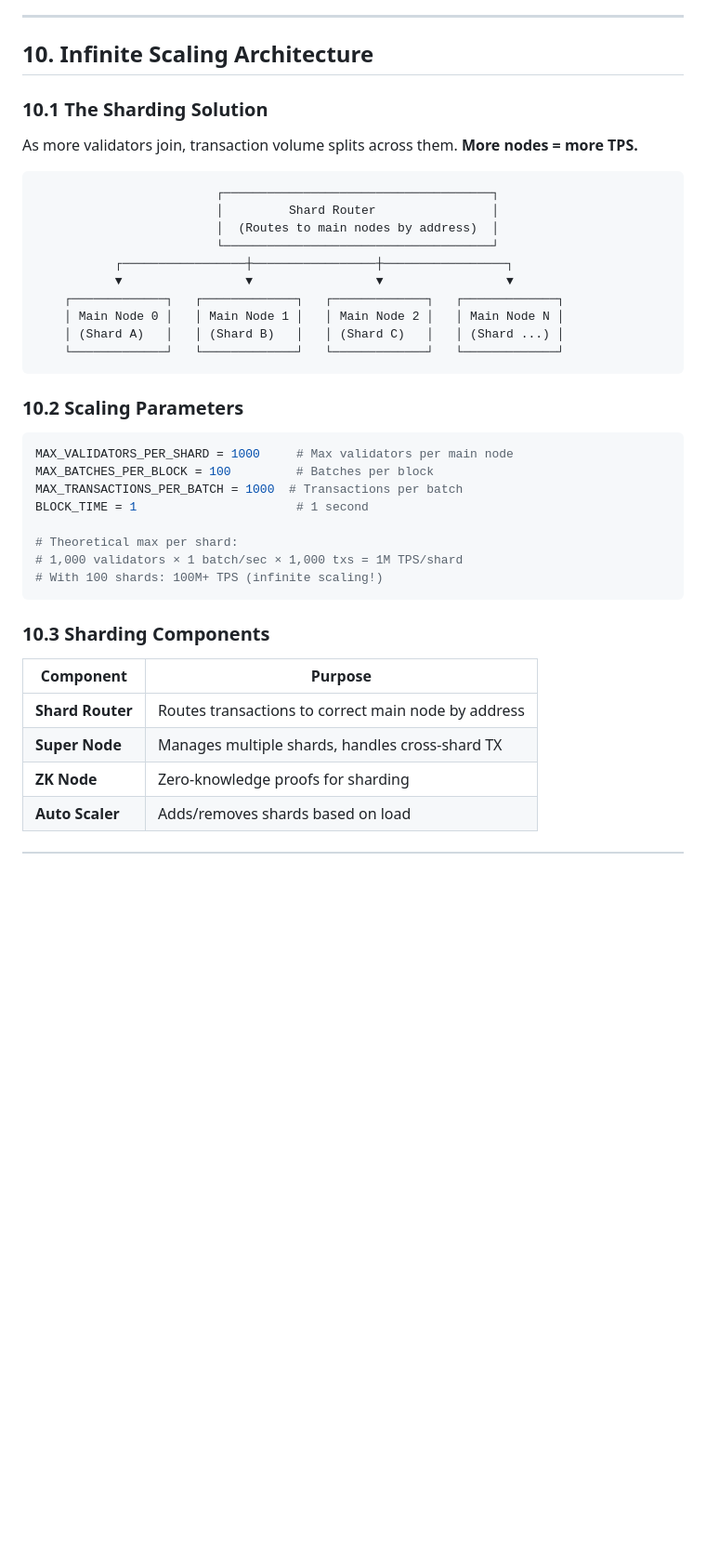
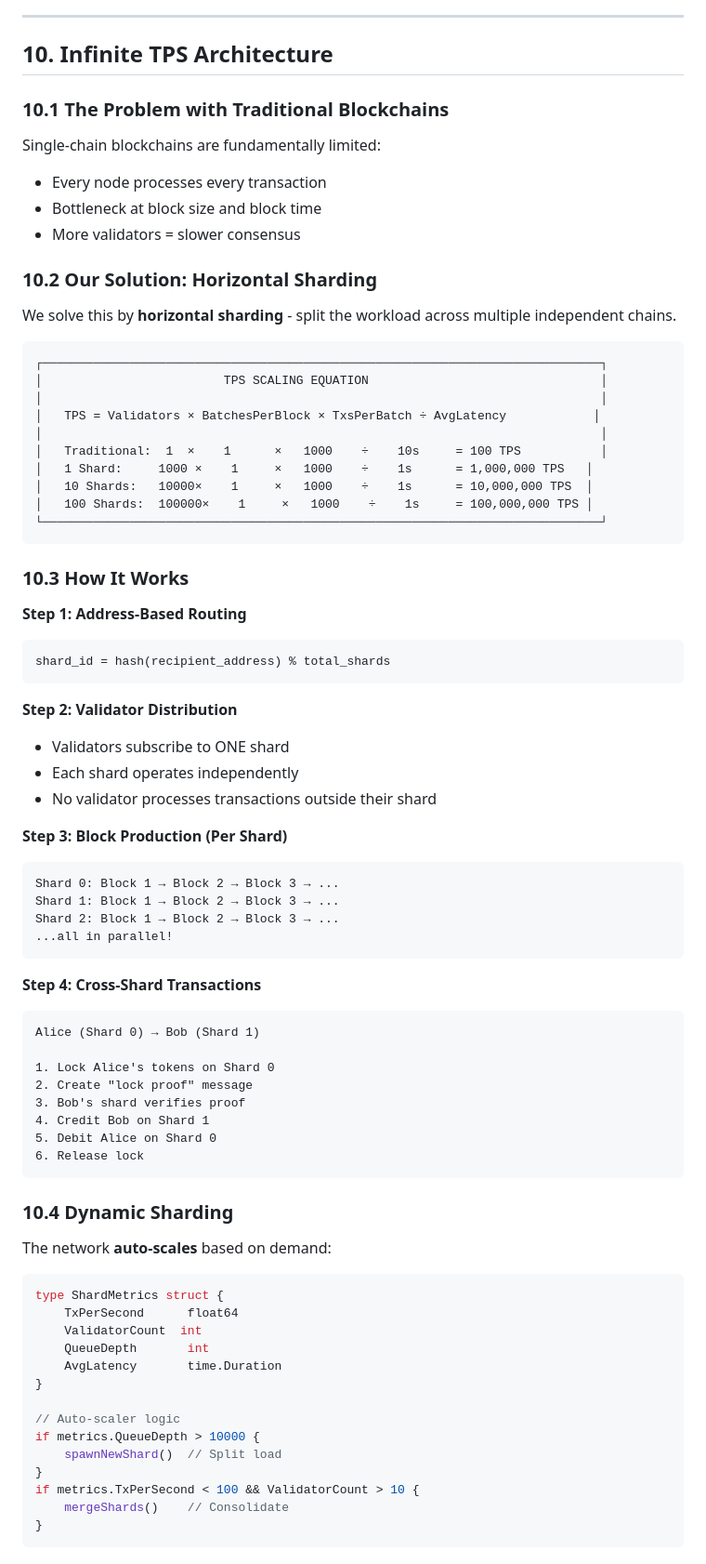
Before and after one commit to Brixa420/brixa-blockchain, a Markdown page: blockchain/WHITEPAPER.md, the part around one of its changes. Shown at 93% size. GitHub-like rendering; blank space fills up the shorter version.

Commit message:
docs: Add full infinite TPS architecture
- TPS scaling equation with real numbers
- Horizontal sharding with parallel block production
- Cross-shard transaction protocol
- Dynamic auto-scaling
- Comparison table: traditional vs our architecture
- Key innovations (stateless validators, light clients)

````diff
--- a/blockchain/WHITEPAPER.md
+++ b/blockchain/WHITEPAPER.md
@@ -299,43 +299,82 @@ python wallet.py send <to_address> <amount>
 
 ---
 
-## 10. Infinite Scaling Architecture
+## 10. Infinite TPS Architecture
 
-### 10.1 The Sharding Solution
+### 10.1 The Problem with Traditional Blockchains
 
-As more validators join, transaction volume splits across them. **More nodes = more TPS.**
+Single-chain blockchains are fundamentally limited:
+- Every node processes every transaction
+- Bottleneck at block size and block time
+- More validators = slower consensus
+
+### 10.2 Our Solution: Horizontal Sharding
+
+We solve this by **horizontal sharding** - split the workload across multiple independent chains.
 
 ```
-                         ┌─────────────────────────────────────┐
-                         │         Shard Router                │
-                         │  (Routes to main nodes by address)  │
-                         └─────────────────────────────────────┘
-           ┌─────────────────┼─────────────────┼─────────────────┐
-           ▼                 ▼                 ▼                 ▼
-    ┌─────────────┐   ┌─────────────┐   ┌─────────────┐   ┌─────────────┐
-    │ Main Node 0 │   │ Main Node 1 │   │ Main Node 2 │   │ Main Node N │
-    │ (Shard A)   │   │ (Shard B)   │   │ (Shard C)   │   │ (Shard ...) │
-    └─────────────┘   └─────────────┘   └─────────────┘   └─────────────┘
+┌─────────────────────────────────────────────────────────────────────────────┐
+│                         TPS SCALING EQUATION                                │
+│                                                                             │
+│   TPS = Validators × BatchesPerBlock × TxsPerBatch ÷ AvgLatency            │
+│                                                                             │
+│   Traditional:  1  ×    1      ×   1000    ÷    10s     = 100 TPS           │
+│   1 Shard:     1000 ×    1     ×   1000    ÷    1s      = 1,000,000 TPS   │
+│   10 Shards:   10000×    1     ×   1000    ÷    1s      = 10,000,000 TPS  │
+│   100 Shards:  100000×    1     ×   1000    ÷    1s     = 100,000,000 TPS │
+└─────────────────────────────────────────────────────────────────────────────┘
 ```
 
-### 10.2 Scaling Parameters
+### 10.3 How It Works
 
-```python
-MAX_VALIDATORS_PER_SHARD = 1000     # Max validators per main node
-MAX_BATCHES_PER_BLOCK = 100         # Batches per block
-MAX_TRANSACTIONS_PER_BATCH = 1000  # Transactions per batch
-BLOCK_TIME = 1                      # 1 second
-
-# Theoretical max per shard:
-# 1,000 validators × 1 batch/sec × 1,000 txs = 1M TPS/shard
-# With 100 shards: 100M+ TPS (infinite scaling!)
+**Step 1: Address-Based Routing**
+```
+shard_id = hash(recipient_address) % total_shards
 ```
 
-### 10.3 Sharding Components
+**Step 2: Validator Distribution**
+- Validators subscribe to ONE shard
+- Each shard operates independently
+- No validator processes transactions outside their shard
 
-| Component | Purpose |
-|-----------|---------|
-| **Shard Router** | Routes transactions to correct main node by address |
-| **Super Node** | Manages multiple shards, handles cross-shard TX |
-| **ZK Node** | Zero-knowledge proofs for sharding |
-| **Auto Scaler** | Adds/removes shards based on load |
+**Step 3: Block Production (Per Shard)**
+```
+Shard 0: Block 1 → Block 2 → Block 3 → ...
+Shard 1: Block 1 → Block 2 → Block 3 → ...
+Shard 2: Block 1 → Block 2 → Block 3 → ...
+...all in parallel!
+```
+
+**Step 4: Cross-Shard Transactions**
+```
+Alice (Shard 0) → Bob (Shard 1)
+
+1. Lock Alice's tokens on Shard 0
+2. Create "lock proof" message
+3. Bob's shard verifies proof
+4. Credit Bob on Shard 1
+5. Debit Alice on Shard 0
+6. Release lock
+```
+
+### 10.4 Dynamic Sharding
+
+The network **auto-scales** based on demand:
+
+```go
+type ShardMetrics struct {
+    TxPerSecond      float64
+    ValidatorCount  int
+    QueueDepth       int
+    AvgLatency       time.Duration
+}
+
+// Auto-scaler logic
+if metrics.QueueDepth > 10000 {
+    spawnNewShard()  // Split load
+}
+if metrics.TxPerSecond < 100 && ValidatorCount > 10 {
+    mergeShards()    // Consolidate
+}
+```
+
````
Also changed, not shown: other parts of blockchain/WHITEPAPER.md (+16 -0 lines).
